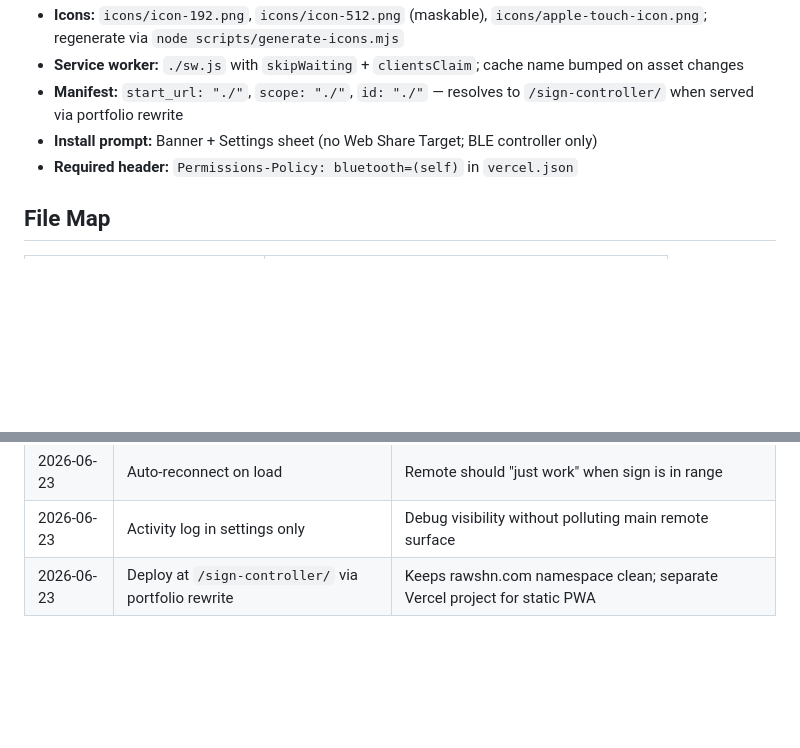
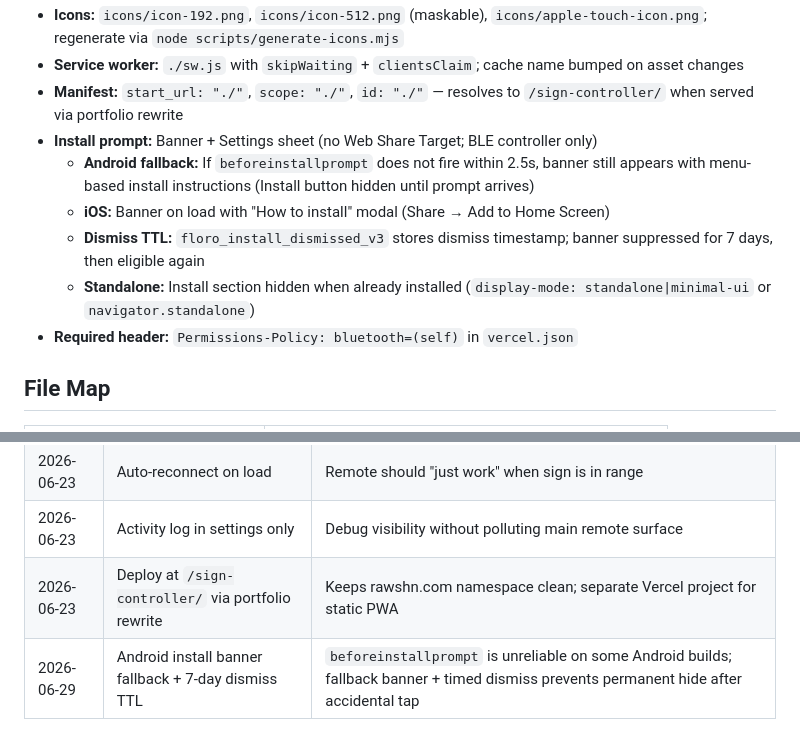
Before and after one commit to rawshn97/floro-ble-controller, a Markdown page: DESIGN.md, 2 parts joined by grey strips. Rendered like a GitHub page; blank space fills up the shorter version.

```diff
--- a/DESIGN.md
+++ b/DESIGN.md
@@ -335,6 +335,10 @@ Do **not** introduce these — they break the premium-remote feel:
 - **Service worker:** `./sw.js` with `skipWaiting` + `clientsClaim`; cache name bumped on asset changes
 - **Manifest:** `start_url: "./"`, `scope: "./"`, `id: "./"` — resolves to `/sign-controller/` when served via portfolio rewrite
 - **Install prompt:** Banner + Settings sheet (no Web Share Target; BLE controller only)
+  - **Android fallback:** If `beforeinstallprompt` does not fire within 2.5s, banner still appears with menu-based install instructions (Install button hidden until prompt arrives)
+  - **iOS:** Banner on load with "How to install" modal (Share → Add to Home Screen)
+  - **Dismiss TTL:** `floro_install_dismissed_v3` stores dismiss timestamp; banner suppressed for 7 days, then eligible again
+  - **Standalone:** Install section hidden when already installed (`display-mode: standalone|minimal-ui` or `navigator.standalone`)
 - **Required header:** `Permissions-Policy: bluetooth=(self)` in `vercel.json`
 
 ## File Map
@@ -363,3 +367,4 @@ Do **not** introduce these — they break the premium-remote feel:
 | 2026-06-23 | Auto-reconnect on load | Remote should "just work" when sign is in range |
 | 2026-06-23 | Activity log in settings only | Debug visibility without polluting main remote surface |
 | 2026-06-23 | Deploy at `/sign-controller/` via portfolio rewrite | Keeps rawshn.com namespace clean; separate Vercel project for static PWA |
+| 2026-06-29 | Android install banner fallback + 7-day dismiss TTL | `beforeinstallprompt` is unreliable on some Android builds; fallback banner + timed dismiss prevents permanent hide after accidental tap |
```
Also changed, not shown: README.md (+19 -5 lines).
